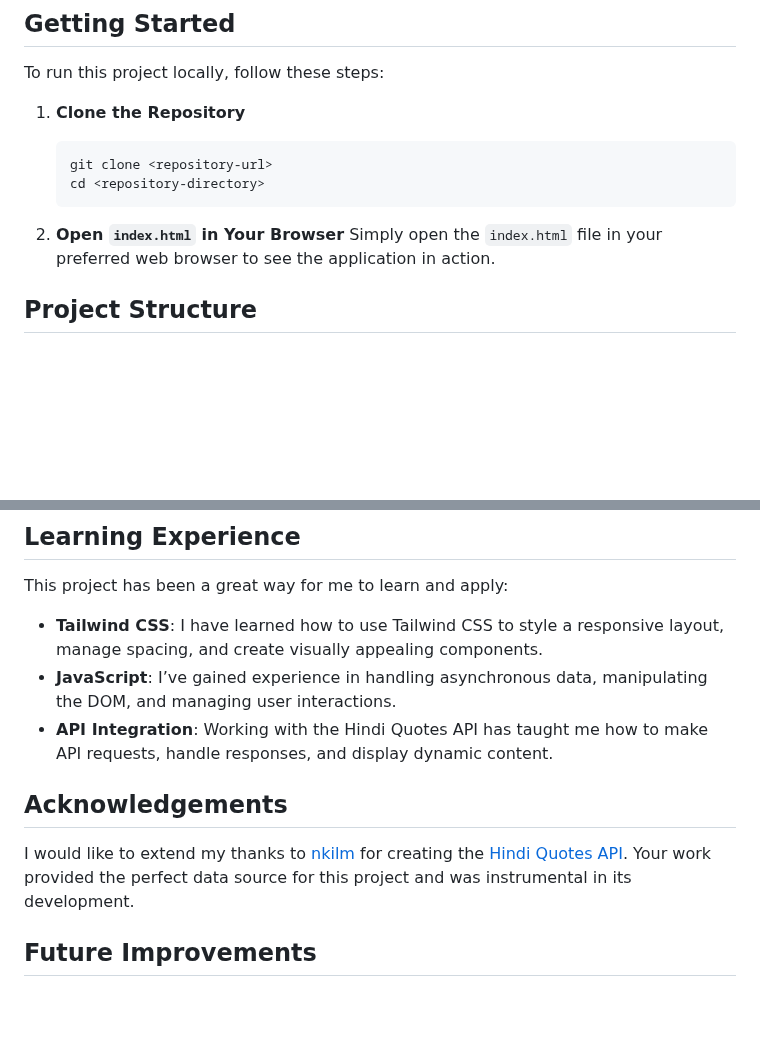
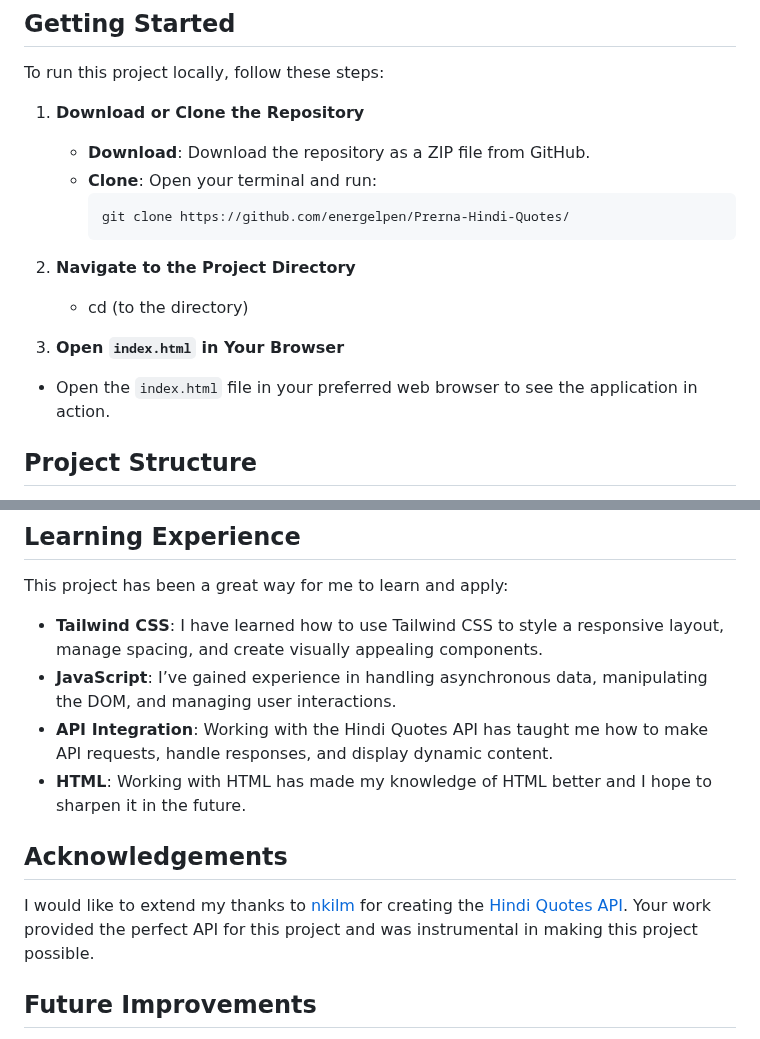
Before and after one commit to energelpen/Prerna-Hindi-Quotes, a Markdown page: README.md, 2 parts joined by grey strips. Rendered like a GitHub page; blank space fills up the shorter version.

````diff
--- a/README.md
+++ b/README.md
@@ -20,14 +20,18 @@ This project features:
 
 To run this project locally, follow these steps:
 
-1. **Clone the Repository**
-    ```bash
-    git clone <repository-url>
-    cd <repository-directory>
-    ```
+1. **Download or Clone the Repository**
+   - **Download**: Download the repository as a ZIP file from GitHub.
+   - **Clone**: Open your terminal and run:
+     ```
+     git clone https://github.com/energelpen/Prerna-Hindi-Quotes/
+     ```
 
-2. **Open `index.html` in Your Browser**
-    Simply open the `index.html` file in your preferred web browser to see the application in action.
+2. **Navigate to the Project Directory**
+   - cd (to the directory)
+
+3. **Open `index.html` in Your Browser**
+- Open the `index.html` file in your preferred web browser to see the application in action.
 
 ## Project Structure
 
@@ -41,10 +45,11 @@ This project has been a great way for me to learn and apply:
 - **Tailwind CSS**: I have learned how to use Tailwind CSS to style a responsive layout, manage spacing, and create visually appealing components.
 - **JavaScript**: I’ve gained experience in handling asynchronous data, manipulating the DOM, and managing user interactions.
 - **API Integration**: Working with the Hindi Quotes API has taught me how to make API requests, handle responses, and display dynamic content.
+- **HTML**: Working with HTML has made my knowledge of HTML better and I hope to sharpen it in the future.
 
 ## Acknowledgements
 
-I would like to extend my thanks to [nkilm](https://github.com/nkilm) for creating the [Hindi Quotes API](https://hindi-quotes.vercel.app/). Your work provided the perfect data source for this project and was instrumental in its development.
+I would like to extend my thanks to [nkilm](https://github.com/nkilm) for creating the [Hindi Quotes API](https://hindi-quotes.vercel.app/). Your work provided the perfect API for this project and was instrumental in making this project possible.
 
 ## Future Improvements
 
````
